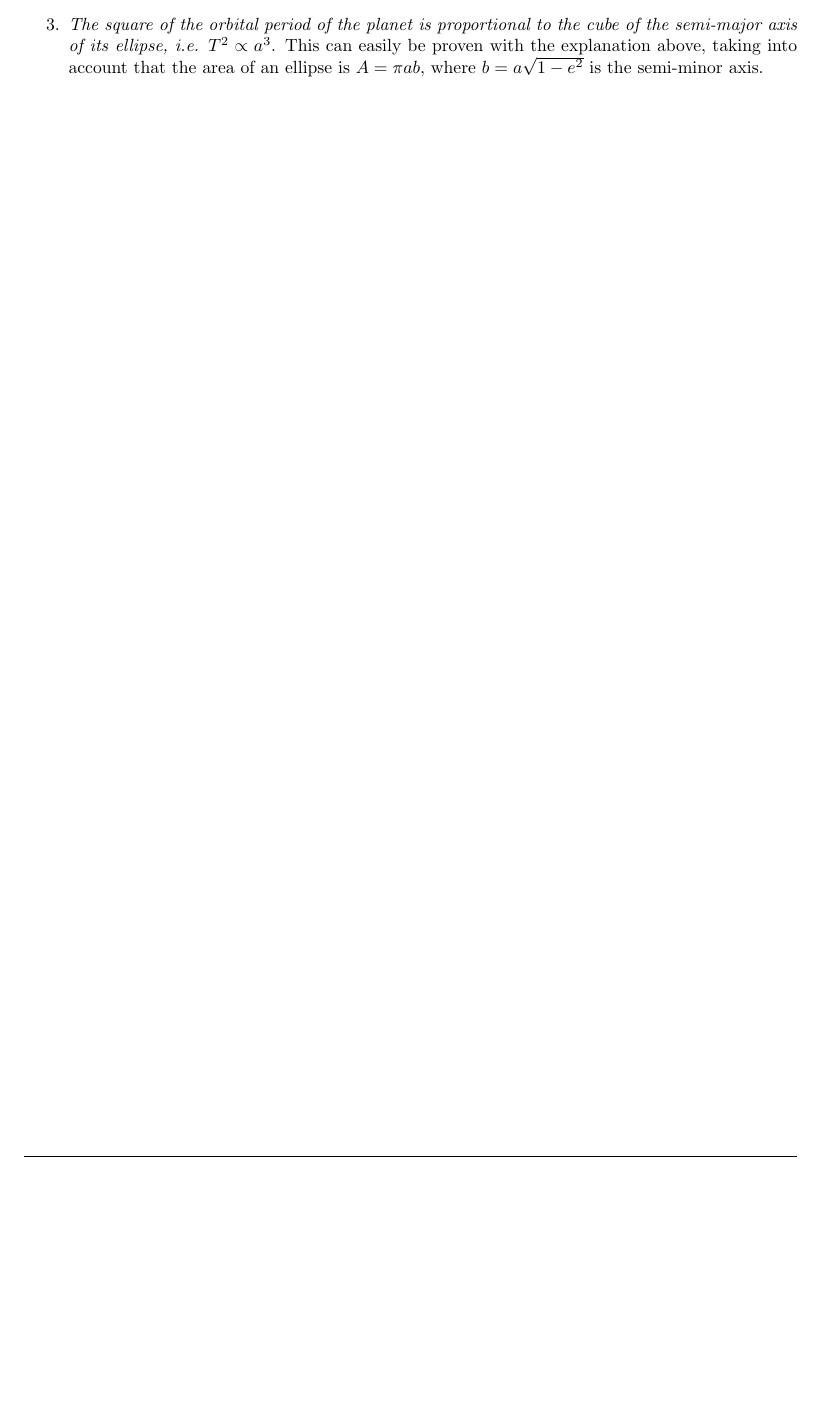
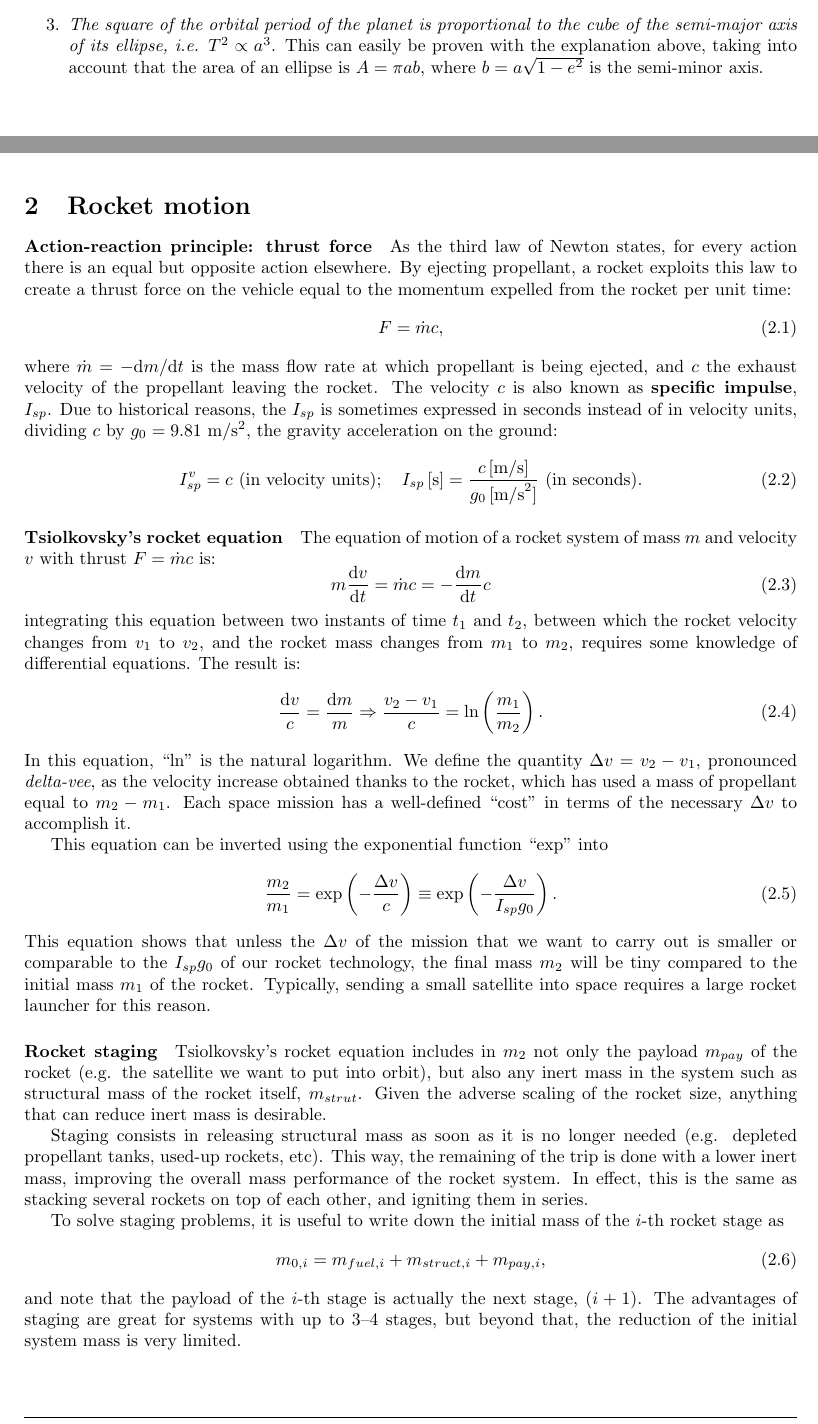
Before and after one commit to uc3m-aerospace/conquest-of-space-notes, a LaTeX document (conquest-of-space-notes.tex, which reads chapters/chapter2.tex): part of page 7 of 7 before the commit and two parts of pages 7 and 8 of 9 after it, the two joined at a grey line, cut so that both start at the same text, the shorter picture padded with empty space. Compiled offline with pdfLaTeX.

Commit message:
Second chapter - rockets - created

```diff
--- /dev/null
+++ b/chapters/chapter2.tex
@@ -0,0 +1,100 @@
+%----------------------------------------------------------------------
+\section[Rockets]{Rocket motion}
+%----------------------------------------------------------------------
+
+%----------------------------------------------------------------------
+\paragraph{Action-reaction principle: thrust force}
+%----------------------------------------------------------------------
+
+As the third law of Newton states, for every action there is an equal but
+opposite action elsewhere. By ejecting propellant, a rocket exploits this law
+to create a  thrust force on the vehicle equal to the momentum expelled from
+the rocket per unit time:
+%
+\begin{equation}
+F = \dot{m} c,
+\end{equation}
+%
+where $\dot{m}=-\dd m/\dd t$ is the mass flow rate at which propellant
+is being ejected, and
+$c$ the exhaust velocity of the propellant leaving the rocket.
+The velocity $c$ is also known as \textbf{specific impulse}, $I_{sp}$.
+Due to historical reasons, the $I_{sp}$ is sometimes expressed in seconds
+instead of in velocity units, dividing $c$ by $g_0=9.81$ m/s$^2$,
+the gravity acceleration on the ground:
+%
+\begin{equation}
+I_{sp}^v = c \mbox{ (in velocity units)}; \quad
+I_{sp} \,[\mbox{s}] = \frac{c \,[\mbox{m/s}]}{g_0 \,[\mbox{m/s}^2]}
+\mbox{ (in seconds)}.
+\end{equation}
+
+%----------------------------------------------------------------------
+\paragraph{Tsiolkovsky's rocket equation}
+%----------------------------------------------------------------------
+
+The equation of motion of a rocket system of mass $m$ and velocity $v$ with
+thrust $F=\dot{m}c$ is:
+%
+\begin{equation}
+m\frac{\dd v}{\dd t} = \dot{m}c = -\frac{\dd m}{\dd t} c
+\end{equation}
+%
+integrating this equation between two instants of time $t_1$ and $t_2$,
+between which the rocket velocity changes from $v_1$ to $v_2$, and
+the rocket mass changes from $m_1$ to $m_2$,
+requires some knowledge of differential equations.
+The result is:
+%
+\begin{equation}
+\frac{\dd v}{c} = \frac{\dd m}{m} \Rightarrow \frac{v_2-v_1}{c}
+=\ln\left(\frac{m_1}{m_2}\right).
+\end{equation}
+%
+In this equation, ``$\ln$'' is the natural logarithm. We define the quantity
+$\Delta v = v_2-v_1$, pronounced \emph{delta-vee}, as
+the velocity increase obtained thanks to the rocket, which
+has used a mass of propellant equal to $m_2-m_1$.
+Each space mission has a well-defined ``cost'' in terms of the
+necessary $\Delta v$ to accomplish it.
+
+This equation can be inverted using the exponential function ``$\exp$'' into
+%
+\begin{equation}
+\frac{m_2}{m_1} = \exp\left(-\frac{\Delta v}{c}\right)
+\equiv \exp\left(-\frac{\Delta v}{I_{sp} g_0}\right).
+\end{equation}
+%
+This equation shows that unless the $\Delta v$ of the mission that we want to
+carry out is smaller or comparable to the $I_{sp}g_0$ of our rocket technology,
+the final mass $m_2$ will be tiny compared to the initial mass
+$m_1$ of the rocket. Typically, sending a small satellite into space requires
+a large rocket launcher for this reason.
+
+%----------------------------------------------------------------------
+\paragraph{Rocket staging}
+%----------------------------------------------------------------------
+
+Tsiolkovsky's rocket equation includes in $m_2$ not only the payload $m_{pay}$
+of the  rocket (e.g. the satellite we want to put into orbit), but also any
+inert mass in the system such as structural mass of the rocket itself,
+$m_{strut}$. Given the adverse scaling of the rocket size, anything that can
+reduce inert mass is desirable.
+
+Staging consists in releasing structural mass as soon as it is no longer
+needed (e.g. depleted propellant tanks, used-up rockets, etc). This way, the
+remaining of the trip is done with a lower inert mass, improving the overall
+mass performance of the rocket system. In effect, this is the same as
+stacking several rockets on top of each other, and igniting them in series.
+
+To solve staging problems, it is useful to write down the initial mass of
+the $i$-th rocket stage as
+%
+\begin{equation}
+m_{0,i} = m_{fuel,i} + m_{struct,i} + m_{pay,i},
+\end{equation}
+%
+and note that the payload of the $i$-th stage is actually the next stage,
+$(i+1)$. The advantages of staging are great for systems with up to 3--4
+stages, but beyond that, the reduction of the initial system mass is very
+limited.
```
Also changed, not shown: conquest-of-space-notes.tex (+1 -0 lines), conquest-of-space-notes.pdf, chapters/chapter2.tex (16 more changed lines).
